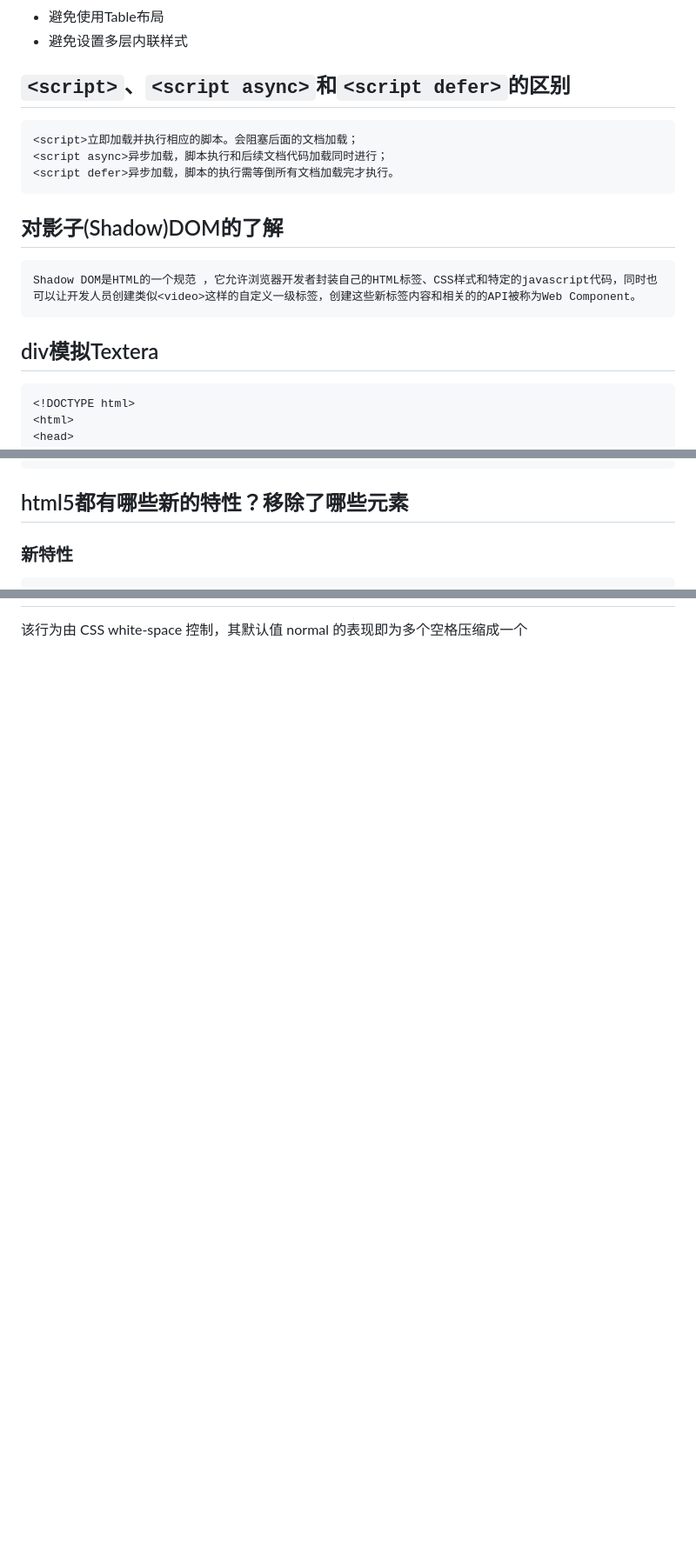
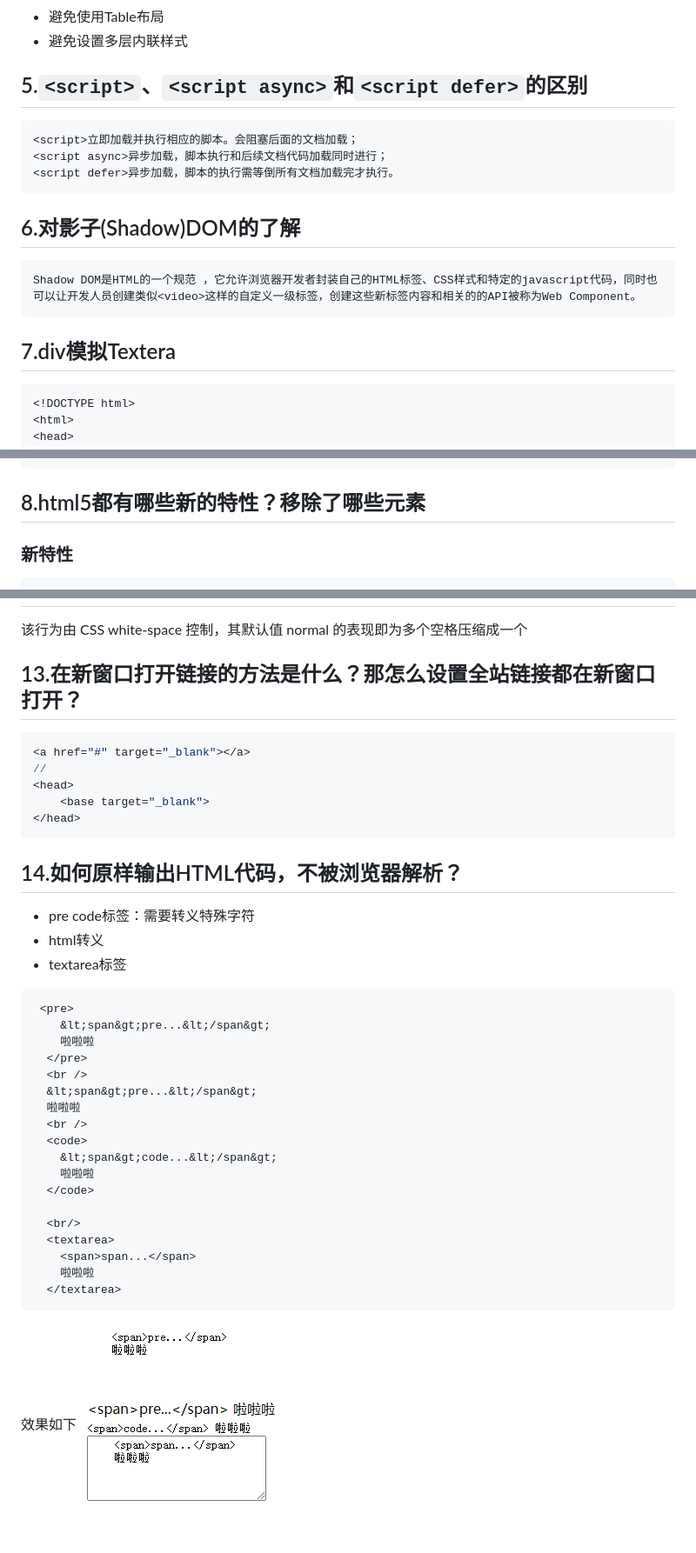
Before and after one commit to qianxunyimeng/interview, a Markdown page: html/html面试题集锦.md, 3 parts joined by grey strips. Shown: that part at 87% size. Rendered like a GitHub page; pictures changed too: images/html-14.png (added); blank space fills up the shorter version.

````diff
--- a/html/html面试题集锦.md
+++ b/html/html面试题集锦.md
@@ -116,7 +116,7 @@ html中的替换元素有：<img>, <input>, <textarea>, <select>, <object>
 - 避免使用Table布局
 - 避免设置多层内联样式
 
-## `<script>`、`<script async>`和`<script defer>`的区别
+## 5.`<script>`、`<script async>`和`<script defer>`的区别
 
 ```html
 <script>立即加载并执行相应的脚本。会阻塞后面的文档加载；
@@ -124,13 +124,13 @@ html中的替换元素有：<img>, <input>, <textarea>, <select>, <object>
 <script defer>异步加载，脚本的执行需等倒所有文档加载完才执行。
 ```
 
-## 对影子(Shadow)DOM的了解
+## 6.对影子(Shadow)DOM的了解
 
 ```html
 Shadow DOM是HTML的一个规范 ，它允许浏览器开发者封装自己的HTML标签、CSS样式和特定的javascript代码，同时也可以让开发人员创建类似<video>这样的自定义一级标签，创建这些新标签内容和相关的的API被称为Web Component。
 ```
 
-## div模拟Textera
+## 7.div模拟Textera
 
 ```html
 <!DOCTYPE html>
@@ -157,7 +157,7 @@ Shadow DOM是HTML的一个规范 ，它允许浏览器开发者封装自己的HT
 </html>
 ```
 
-## html5都有哪些新的特性？移除了哪些元素
+## 8.html5都有哪些新的特性？移除了哪些元素
 
 ### 新特性
 
@@ -441,2 +441,38 @@ Shared Worker 在实现跨页面通信时的，它无法主动通知所有页面
 
 该行为由 CSS white-space 控制，其默认值 normal 的表现即为多个空格压缩成一个
+
+## 13.在新窗口打开链接的方法是什么？那怎么设置全站链接都在新窗口打开？
+```js
+<a href="#" target="_blank"></a>
+//
+<head>
+    <base target="_blank">
+</head>
+```
+
+## 14.如何原样输出HTML代码，不被浏览器解析？
+- pre code标签：需要转义特殊字符
+- html转义
+- textarea标签
+```html
+ <pre>
+    &lt;span&gt;pre...&lt;/span&gt;
+    啦啦啦
+  </pre>
+  <br />
+  &lt;span&gt;pre...&lt;/span&gt;
+  啦啦啦
+  <br />
+  <code>
+    &lt;span&gt;code...&lt;/span&gt;
+    啦啦啦
+  </code>
+
+  <br/>
+  <textarea>
+    <span>span...</span>
+    啦啦啦
+  </textarea>
+```
+效果如下
+![原样输出html](../images/html-14.png)
````
Also changed, not shown: other parts of html/html面试题集锦.md (+4 -4 lines), css/CSS面试题集锦.md (+27 -13 lines), 软技能/软技能.md (renamed from 软技能/001.md, +33 -3 lines).
